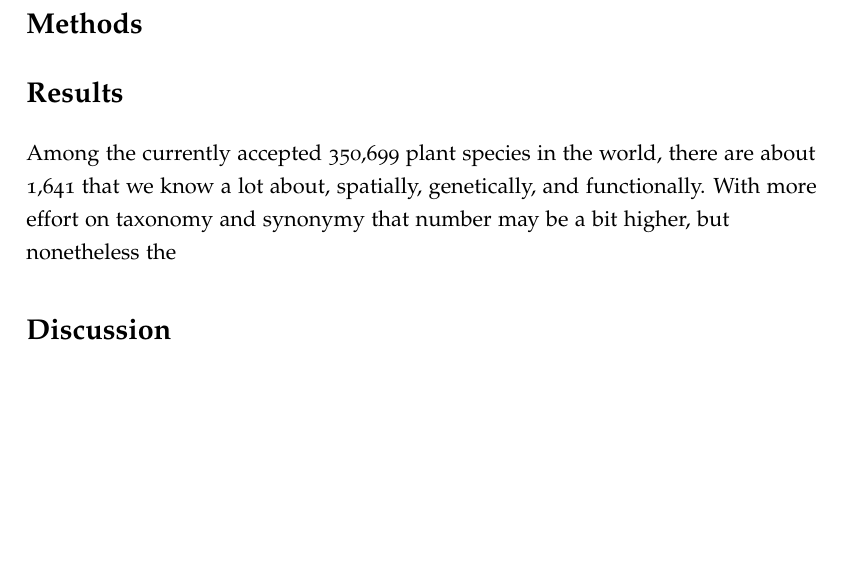
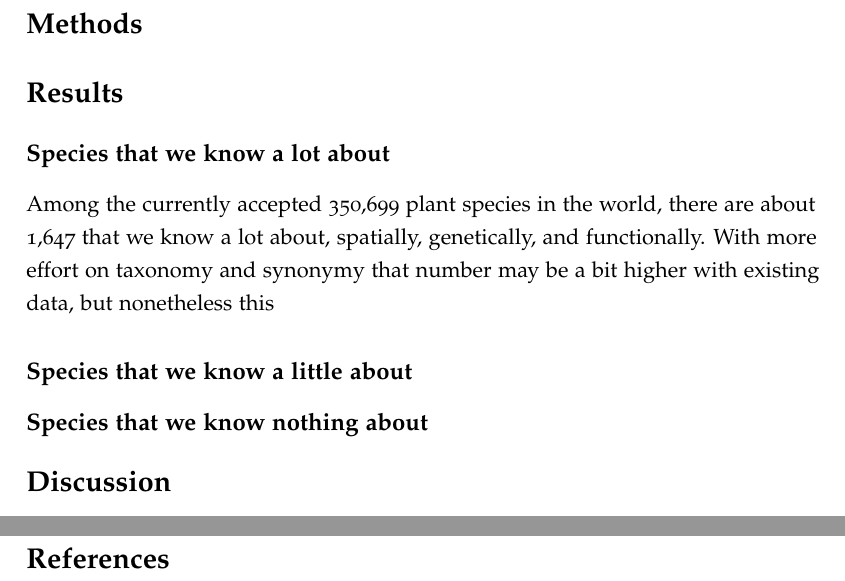
Before and after one commit to traitecoevo/sTEP_overlap, a LaTeX document (ms.tex): part of page 1 of 6 before the commit and two parts of pages 1 and 7 of 7 after it, the two joined at a grey line, cut so that both start at the same text, the shorter picture padded with empty space. Compiled offline with pdfLaTeX.

Commit message:
real function list

```diff
--- a/ms.tex
+++ b/ms.tex
@@ -42,7 +42,13 @@ $^1$ University of NSW\\
 
 \section{Results}
 
-Among the currently accepted 350,699 plant species in the world, there are about 1,641 that we know a lot about, spatially, genetically, and functionally.  With more effort on taxonomy and synonymy that number may be a bit higher, but nonetheless the
+\subsection{Species that we know a lot about}
+
+Among the currently accepted 350,699 plant species in the world, there are about 1,647 that we know a lot about, spatially, genetically, and functionally.  With more effort on taxonomy and synonymy that number may be a bit higher with existing data, but nonetheless this
+
+\subsection{Species that we know a little about}
+
+\subsection{Species that we know nothing about}
 
 
 \section{Discussion}
```
Also changed, not shown: 2 other files.
